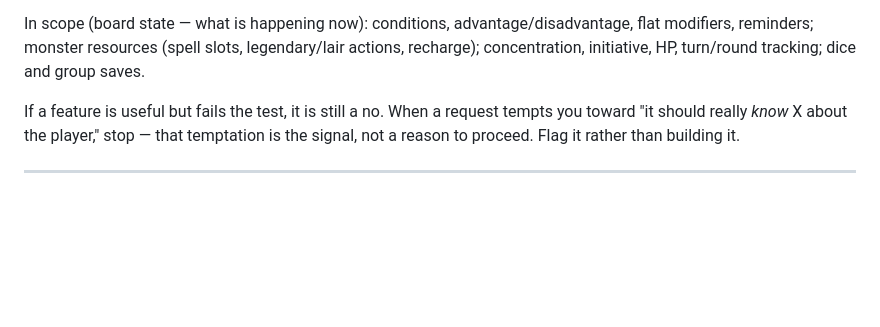
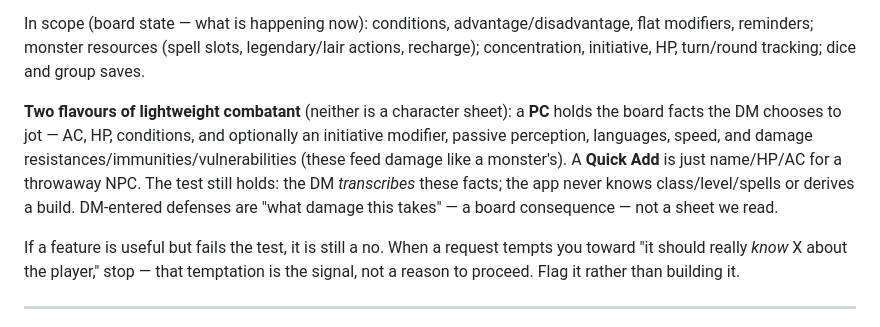
Before and after one commit to OpenFrayApp/console, a Markdown page: AGENTS.md, the part around the change. Drawn GitHub-style; blank space fills up the shorter version.

Commit message:
docs: reflect the combat-interactions session
README status and the PC description now cover resolving actions from the stat
block, recharge tracking, and the Quick Add vs Add PC split (PCs carry DM-entered
defenses). AGENTS and the schema spec document the two lightweight-combatant
flavours (kind: pc | quick) and that DM-entered defenses are board facts, not a
derived build.

Signed-off-by: Nicola Mustone <mustone.nicola@gmail.com>

```diff
--- a/AGENTS.md
+++ b/AGENTS.md
@@ -30,6 +30,15 @@ In scope (board state — what is happening now): conditions, advantage/disadvan
 flat modifiers, reminders; monster resources (spell slots, legendary/lair actions,
 recharge); concentration, initiative, HP, turn/round tracking; dice and group
 saves.
+
+**Two flavours of lightweight combatant** (neither is a character sheet): a **PC**
+holds the board facts the DM chooses to jot — AC, HP, conditions, and optionally an
+initiative modifier, passive perception, languages, speed, and damage
+resistances/immunities/vulnerabilities (these feed damage like a monster's). A
+**Quick Add** is just name/HP/AC for a throwaway NPC. The test still holds: the DM
+*transcribes* these facts; the app never knows class/level/spells or derives a
+build. DM-entered defenses are "what damage this takes" — a board consequence — not
+a sheet we read.
 
 If a feature is useful but fails the test, it is still a no. When a request tempts
 you toward "it should really *know* X about the player," stop — that temptation is
```
Also changed, not shown: 1 other file.
